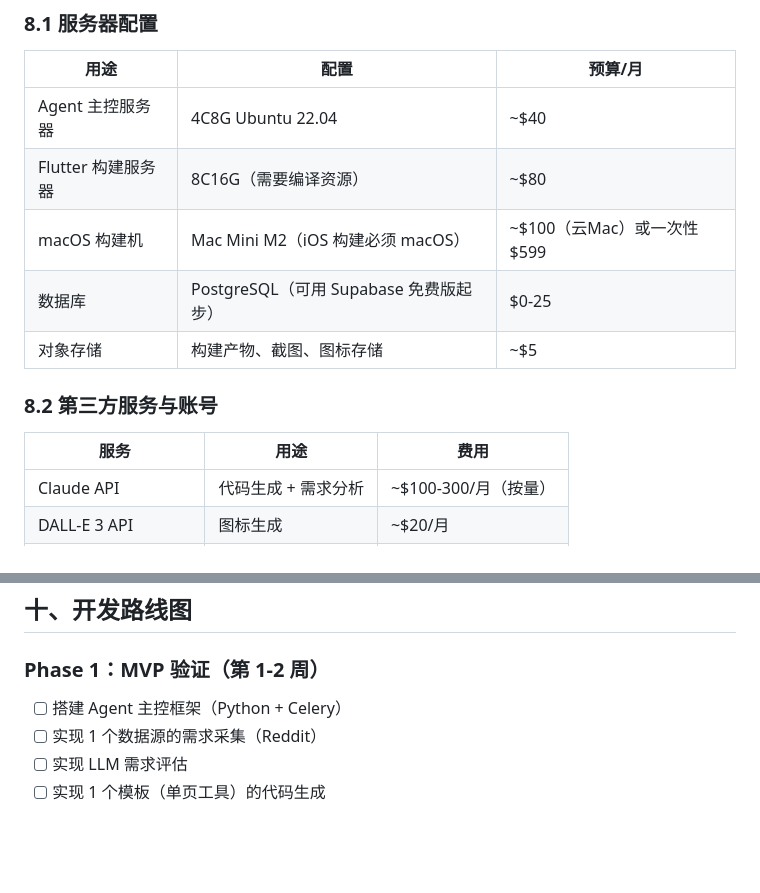
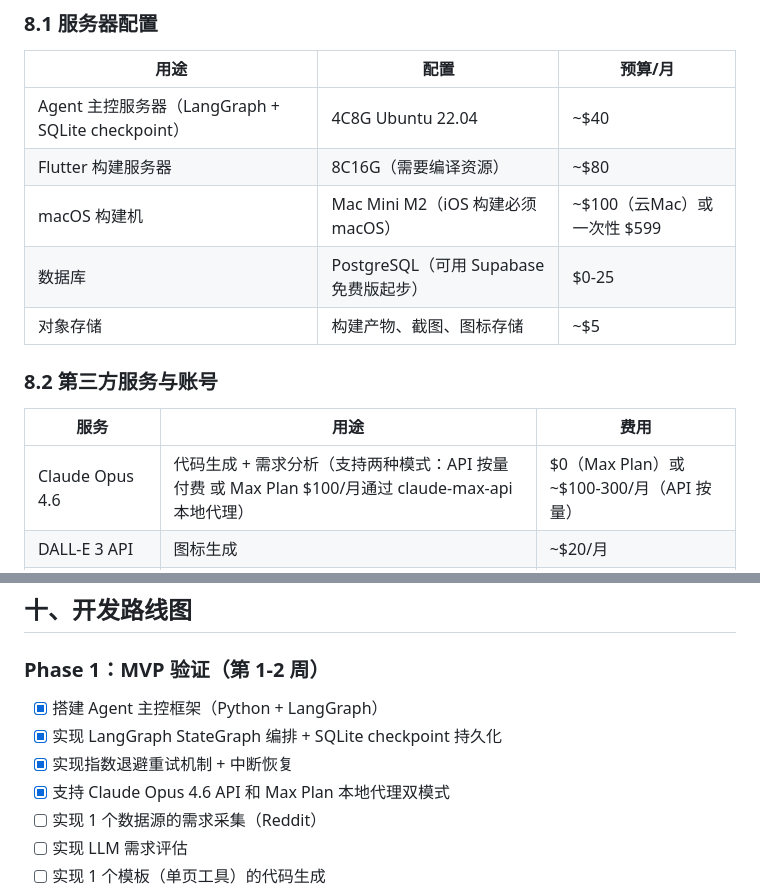
Before and after one commit to shodan1q/zeroapp, a Markdown page: flutter_agent_requirements.md, 2 parts joined by grey strips. GitHub-like rendering; blank space fills up the shorter version.

```diff
--- a/flutter_agent_requirements.md
+++ b/flutter_agent_requirements.md
@@ -464,7 +468,7 @@ CREATE TABLE app_registry (
 
 | 用途 | 配置 | 预算/月 |
 |------|------|--------|
-| Agent 主控服务器 | 4C8G Ubuntu 22.04 | ~$40 |
+| Agent 主控服务器（LangGraph + SQLite checkpoint） | 4C8G Ubuntu 22.04 | ~$40 |
 | Flutter 构建服务器 | 8C16G（需要编译资源）| ~$80 |
 | macOS 构建机 | Mac Mini M2（iOS 构建必须 macOS）| ~$100（云Mac）或一次性 $599 |
 | 数据库 | PostgreSQL（可用 Supabase 免费版起步） | $0-25 |
@@ -474,7 +478,7 @@ CREATE TABLE app_registry (
 
 | 服务 | 用途 | 费用 |
 |------|------|------|
-| Claude API | 代码生成 + 需求分析 | ~$100-300/月（按量） |
+| Claude Opus 4.6 | 代码生成 + 需求分析（支持两种模式：API 按量付费 或 Max Plan $100/月通过 claude-max-api 本地代理） | $0（Max Plan）或 ~$100-300/月（API 按量） |
 | DALL-E 3 API | 图标生成 | ~$20/月 |
 | Google Play Console | Android 上架 | $25 一次性 |
 | Apple Developer | iOS 上架 | $99/年 |
@@ -531,7 +535,10 @@ Account Pool:
 
 ### Phase 1：MVP 验证（第 1-2 周）
 
-- [ ] 搭建 Agent 主控框架（Python + Celery）
+- [x] 搭建 Agent 主控框架（Python + LangGraph）
+- [x] 实现 LangGraph StateGraph 编排 + SQLite checkpoint 持久化
+- [x] 实现指数退避重试机制 + 中断恢复
+- [x] 支持 Claude Opus 4.6 API 和 Max Plan 本地代理双模式
 - [ ] 实现 1 个数据源的需求采集（Reddit）
 - [ ] 实现 LLM 需求评估
 - [ ] 实现 1 个模板（单页工具）的代码生成
```
Also changed, not shown: other parts of flutter_agent_requirements.md (+15 -6 lines).
